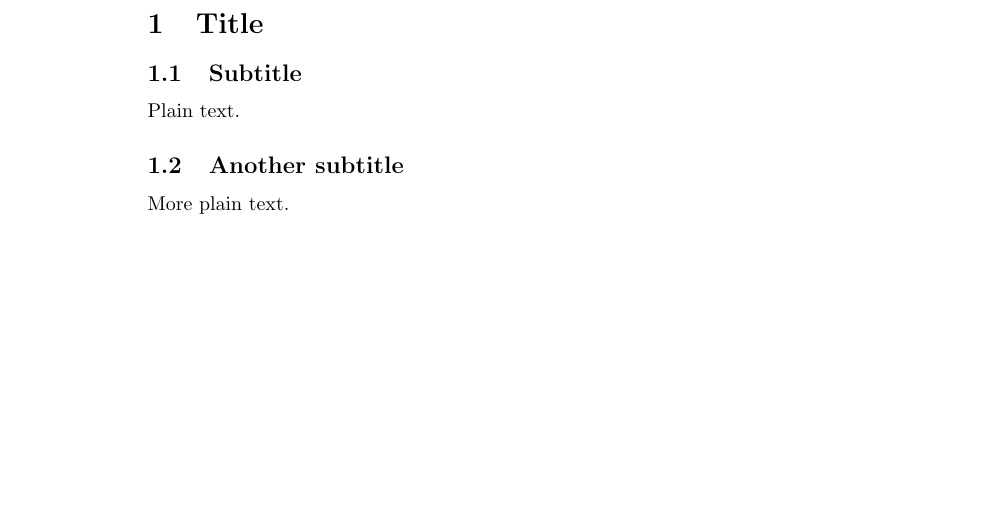
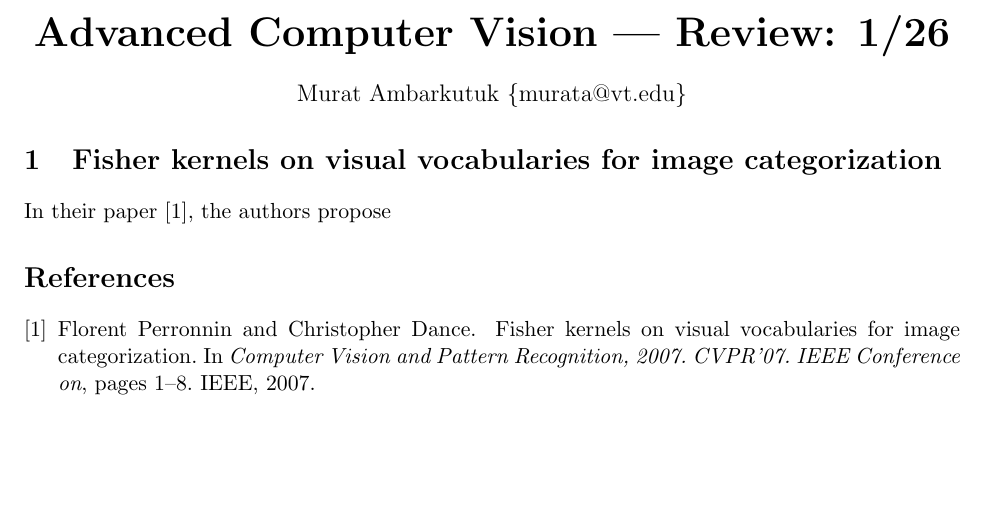
Before and after one commit to eroniki/ECE-6554, a LaTeX document (Reviews/1-26/review.tex, which reads Reviews/1-26/bibliography.bib): part of the page, cut at the place of the change, the shorter picture padded with empty space. Compiled offline with pdfLaTeX.

Commit message:
Add .bib file and finish template for .tex file

```diff
--- /dev/null
+++ b/Reviews/1-26/bibliography.bib
@@ -0,0 +5,4 @@
+  pages={1--8},
+  year={2007},
+  organization={IEEE}
+}
--- a/Reviews/1-26/review.tex
+++ b/Reviews/1-26/review.tex
@@ -1,17 +1,15 @@
-\documentclass{article}
+\documentclass[11pt]{article}
+\usepackage[margin=1in]{geometry}
 
 \begin{document}
+\begin{center}
+	\textbf{\huge{Advanced Computer Vision \textemdash~Review: 1/26}} \\
+	\bigskip
+	\large{Murat Ambarkutuk \{murata@vt.edu\}}
+\end{center}
+\section{Fisher kernels on visual vocabularies for image categorization}
+In their paper~\cite{perronnin2007fisher}, the authors propose
 
-
-\section{Title}
-
-\subsection{Subtitle}
-
-Plain text.
-
-\subsection{Another subtitle}
-
-More plain text.
-
-
+\bibliographystyle{unsrt}
+\bibliography{bibliography}
 \end{document}
```
Also changed, not shown: README.md, Reviews/1-26/review.pdf, Reviews/1-26/bibliography.bib (4 more changed lines).
